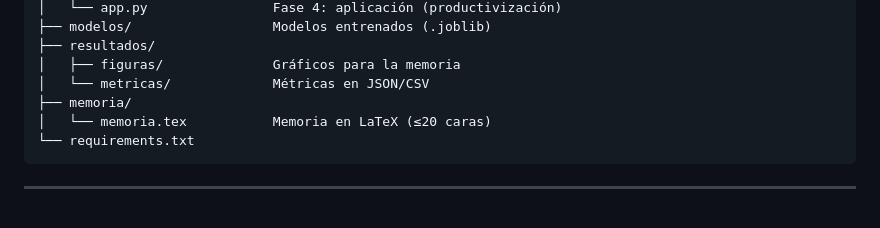
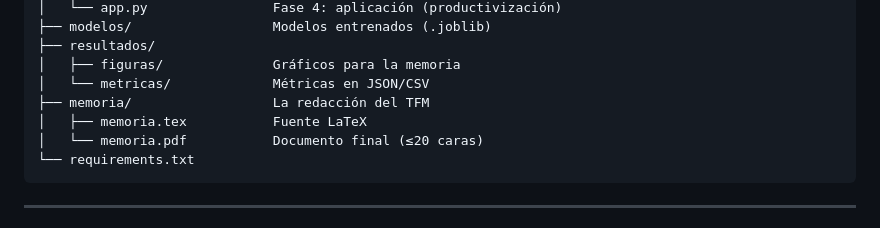
Before and after one commit to klopez-1601/tfm-inteligencia-resenas-pacientes, a Markdown page: README.md, the part around the change. Rendered like a GitHub page.

````diff
--- a/README.md
+++ b/README.md
@@ -68,8 +68,9 @@ TFM_DrugReviews/
 ├── resultados/
 │   ├── figuras/              Gráficos para la memoria
 │   └── metricas/             Métricas en JSON/CSV
-├── memoria/
-│   └── memoria.tex           Memoria en LaTeX (≤20 caras)
+├── memoria/                  La redacción del TFM
+│   ├── memoria.tex           Fuente LaTeX
+│   └── memoria.pdf           Documento final (≤20 caras)
 └── requirements.txt
 ```
 
````
